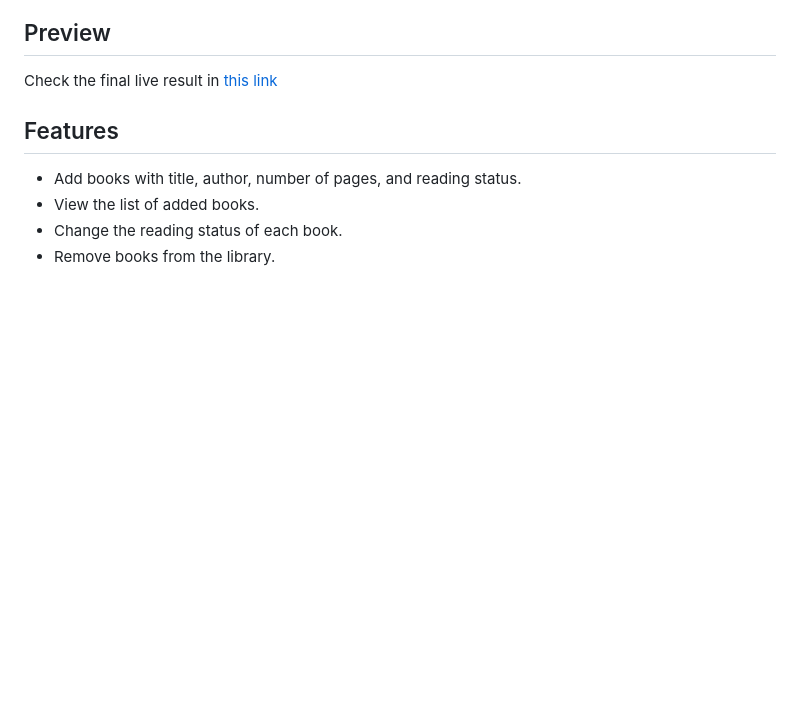
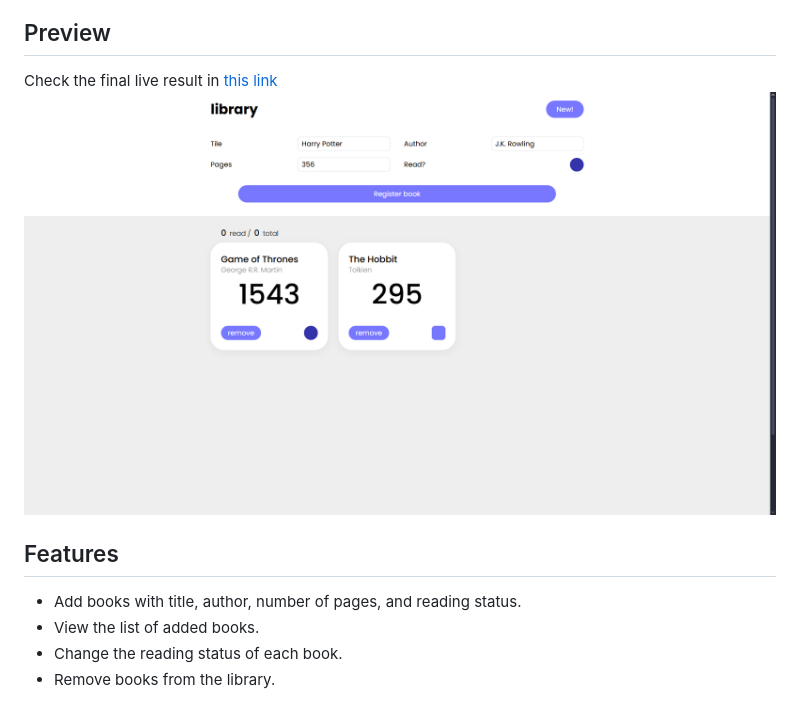
Before and after one commit to Vicker14/library-app, a Markdown page: README.md, the part around the change. Rendered like a GitHub page; pictures changed too: preview.png (added); blank space fills up the shorter version.

Commit message:
Added prerendered books and the preview img in the readme

```diff
--- a/README.md
+++ b/README.md
@@ -4,6 +4,7 @@ The Library app allows users to keep track of books they have read, are currentl
 
 ## Preview
 Check the final live result in [this link](https://vicker14.github.io/library-app/)
+![Library App Preview](./preview.png)
 
 ## Features
 
```
Also changed, not shown: 1 other file.
